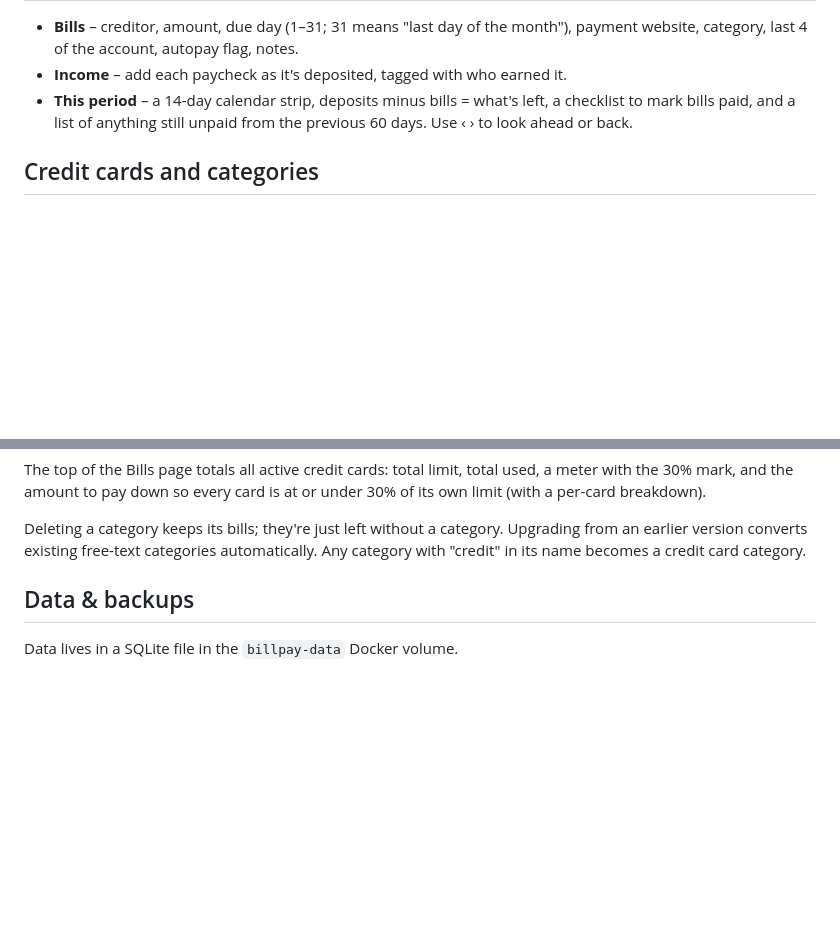
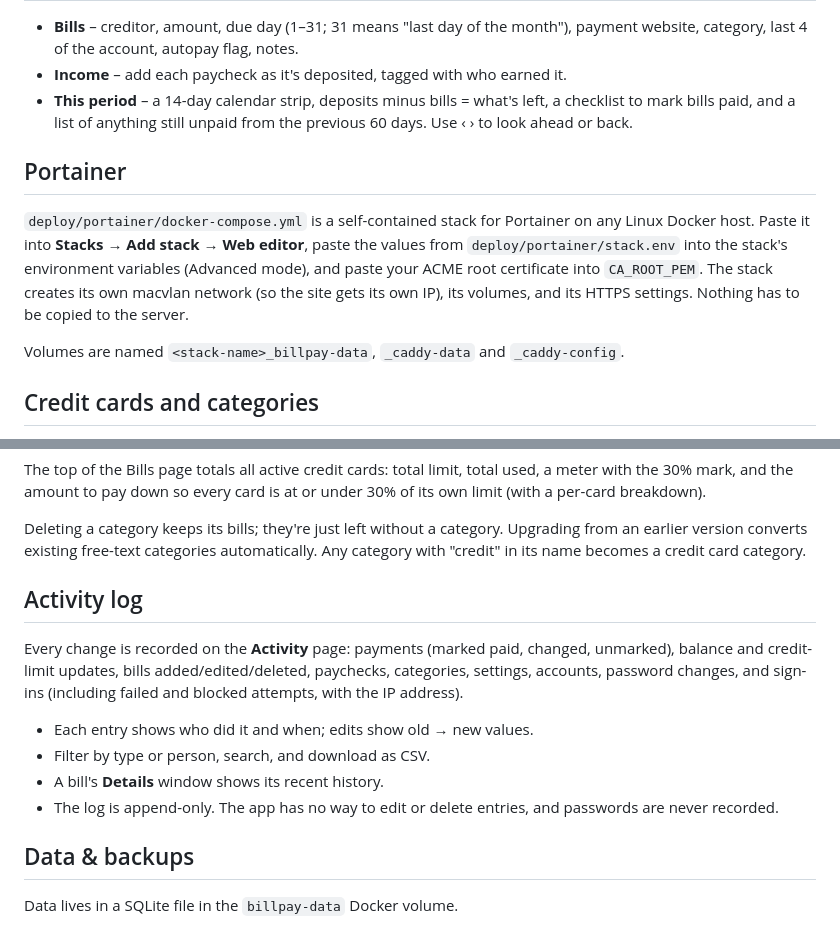
Before and after one commit to OutsideInfluence/billpay, a Markdown page: README.md, 2 parts joined by grey strips. Rendered like a GitHub page; blank space fills up the shorter version.

```diff
--- a/README.md
+++ b/README.md
@@ -39,6 +39,17 @@ which builds a new image. Compose Up on Unraid pulls it.
   a checklist to mark bills paid, and a list of anything still unpaid from the
   previous 60 days. Use ‹ › to look ahead or back.
 
+## Portainer
+
+`deploy/portainer/docker-compose.yml` is a self-contained stack for Portainer on
+any Linux Docker host. Paste it into **Stacks → Add stack → Web editor**, paste the
+values from `deploy/portainer/stack.env` into the stack's environment variables
+(Advanced mode), and paste your ACME root certificate into `CA_ROOT_PEM`.
+The stack creates its own macvlan network (so the site gets its own IP), its
+volumes, and its HTTPS settings. Nothing has to be copied to the server.
+
+Volumes are named `<stack-name>_billpay-data`, `_caddy-data` and `_caddy-config`.
+
 ## Credit cards and categories
 
 Manage categories under **Settings → Bill categories**. A category is either
@@ -58,6 +69,19 @@ or under 30% of its own limit (with a per-card breakdown).
 Deleting a category keeps its bills; they're just left without a category.
 Upgrading from an earlier version converts existing free-text categories
 automatically. Any category with "credit" in its name becomes a credit card category.
+
+## Activity log
+
+Every change is recorded on the **Activity** page: payments (marked paid,
+changed, unmarked), balance and credit-limit updates, bills added/edited/deleted,
+paychecks, categories, settings, accounts, password changes, and sign-ins
+(including failed and blocked attempts, with the IP address).
+
+- Each entry shows who did it and when; edits show old → new values.
+- Filter by type or person, search, and download as CSV.
+- A bill's **Details** window shows its recent history.
+- The log is append-only. The app has no way to edit or delete entries, and
+  passwords are never recorded.
 
 ## Data & backups
 
```
